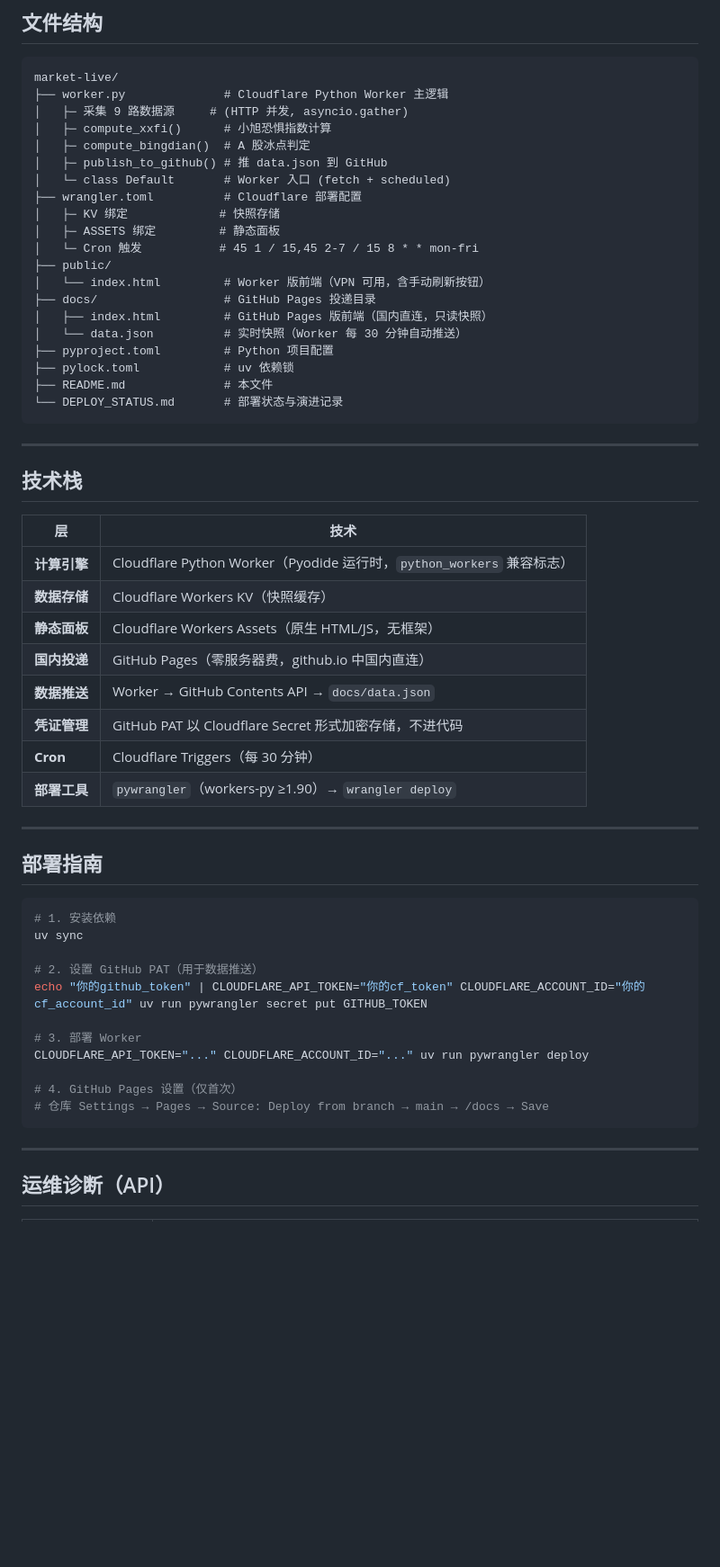
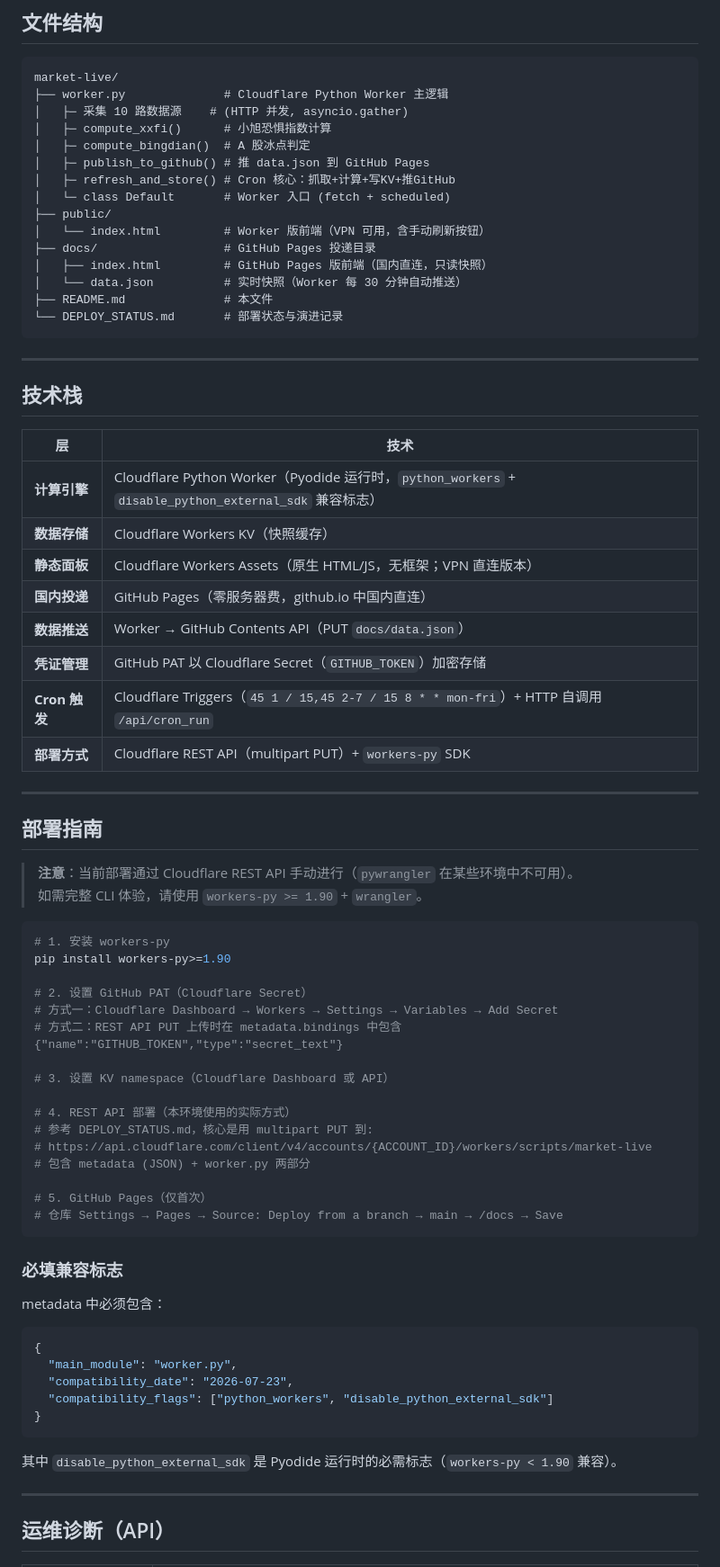
Before and after one commit to homjanon/market-live, a Markdown page: README.md, the part around one of its changes. Shown at 90% size. GitHub-like rendering; blank space fills up the shorter version.

Commit message:
docs: update README for 2026-07-24 simplified scheduled() + HTTP self-invoke cron

````diff
--- a/README.md
+++ b/README.md
@@ -194,22 +198,17 @@
 ```
 market-live/
 ├── worker.py              # Cloudflare Python Worker 主逻辑
-│   ├─ 采集 9 路数据源     # (HTTP 并发, asyncio.gather)
+│   ├─ 采集 10 路数据源    # (HTTP 并发, asyncio.gather)
 │   ├─ compute_xxfi()      # 小旭恐惧指数计算
 │   ├─ compute_bingdian()  # A 股冰点判定
-│   ├─ publish_to_github() # 推 data.json 到 GitHub
+│   ├─ publish_to_github() # 推 data.json 到 GitHub Pages
+│   ├─ refresh_and_store() # Cron 核心：抓取+计算+写KV+推GitHub
 │   └─ class Default       # Worker 入口 (fetch + scheduled)
-├── wrangler.toml          # Cloudflare 部署配置
-│   ├─ KV 绑定             # 快照存储
-│   ├─ ASSETS 绑定         # 静态面板
-│   └─ Cron 触发           # 45 1 / 15,45 2-7 / 15 8 * * mon-fri
 ├── public/
 │   └── index.html         # Worker 版前端（VPN 可用，含手动刷新按钮）
 ├── docs/                  # GitHub Pages 投递目录
 │   ├── index.html         # GitHub Pages 版前端（国内直连，只读快照）
 │   └── data.json          # 实时快照（Worker 每 30 分钟自动推送）
-├── pyproject.toml         # Python 项目配置
-├── pylock.toml            # uv 依赖锁
 ├── README.md              # 本文件
 └── DEPLOY_STATUS.md       # 部署状态与演进记录
 ```
@@ -220,32 +219,54 @@ market-live/
 
 | 层 | 技术 |
 |---|---|
-| **计算引擎** | Cloudflare Python Worker（Pyodide 运行时，`python_workers` 兼容标志） |
+| **计算引擎** | Cloudflare Python Worker（Pyodide 运行时，`python_workers` + `disable_python_external_sdk` 兼容标志） |
 | **数据存储** | Cloudflare Workers KV（快照缓存） |
-| **静态面板** | Cloudflare Workers Assets（原生 HTML/JS，无框架） |
+| **静态面板** | Cloudflare Workers Assets（原生 HTML/JS，无框架；VPN 直连版本） |
 | **国内投递** | GitHub Pages（零服务器费，github.io 中国内直连） |
-| **数据推送** | Worker → GitHub Contents API → `docs/data.json` |
-| **凭证管理** | GitHub PAT 以 Cloudflare Secret 形式加密存储，不进代码 |
-| **Cron** | Cloudflare Triggers（每 30 分钟） |
-| **部署工具** | `pywrangler`（workers-py ≥1.90）→ `wrangler deploy` |
+| **数据推送** | Worker → GitHub Contents API（PUT `docs/data.json`） |
+| **凭证管理** | GitHub PAT 以 Cloudflare Secret（`GITHUB_TOKEN`）加密存储 |
+| **Cron 触发** | Cloudflare Triggers（`45 1 / 15,45 2-7 / 15 8 * * mon-fri`）+ HTTP 自调用 `/api/cron_run` |
+| **部署方式** | Cloudflare REST API（multipart PUT）+ `workers-py` SDK |
 
 ---
 
 ## 部署指南
 
+> **注意**：当前部署通过 Cloudflare REST API 手动进行（`pywrangler` 在某些环境中不可用）。
+> 如需完整 CLI 体验，请使用 `workers-py >= 1.90` + `wrangler`。
+
 ```bash
-# 1. 安装依赖
-uv sync
+# 1. 安装 workers-py
+pip install workers-py>=1.90
 
-# 2. 设置 GitHub PAT（用于数据推送）
-echo "你的github_token" | CLOUDFLARE_API_TOKEN="你的cf_token" CLOUDFLARE_ACCOUNT_ID="你的cf_account_id" uv run pywrangler secret put GITHUB_TOKEN
+# 2. 设置 GitHub PAT（Cloudflare Secret）
+# 方式一：Cloudflare Dashboard → Workers → Settings → Variables → Add Secret
+# 方式二：REST API PUT 上传时在 metadata.bindings 中包含 {"name":"GITHUB_TOKEN","type":"secret_text"}
 
-# 3. 部署 Worker
-CLOUDFLARE_API_TOKEN="..." CLOUDFLARE_ACCOUNT_ID="..." uv run pywrangler deploy
+# 3. 设置 KV namespace（Cloudflare Dashboard 或 API）
 
-# 4. GitHub Pages 设置（仅首次）
-# 仓库 Settings → Pages → Source: Deploy from branch → main → /docs → Save
+# 4. REST API 部署（本环境使用的实际方式）
+# 参考 DEPLOY_STATUS.md，核心是用 multipart PUT 到:
+# https://api.cloudflare.com/client/v4/accounts/{ACCOUNT_ID}/workers/scripts/market-live
+# 包含 metadata (JSON) + worker.py 两部分
+
+# 5. GitHub Pages（仅首次）
+# 仓库 Settings → Pages → Source: Deploy from a branch → main → /docs → Save
 ```
+
+### 必填兼容标志
+
+metadata 中必须包含：
+
+```json
+{
+  "main_module": "worker.py",
+  "compatibility_date": "2026-07-23",
+  "compatibility_flags": ["python_workers", "disable_python_external_sdk"]
+}
+```
+
+其中 `disable_python_external_sdk` 是 Pyodide 运行时的必需标志（`workers-py < 1.90` 兼容）。
 
 ---
 
````
Also changed, not shown: other parts of README.md (+21 -16 lines).
